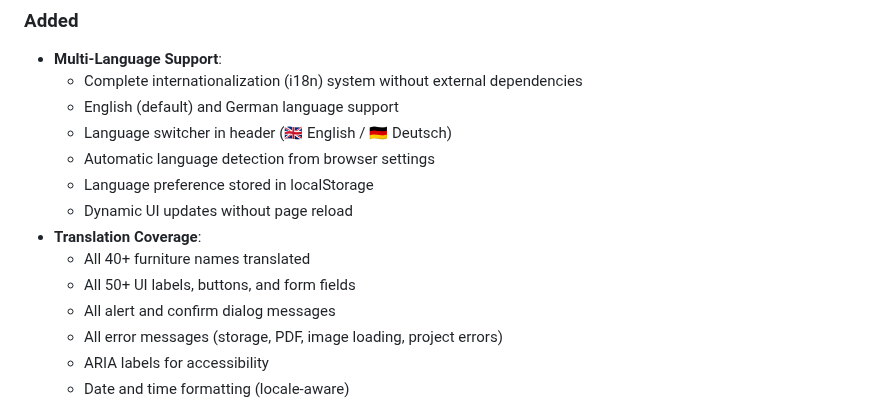
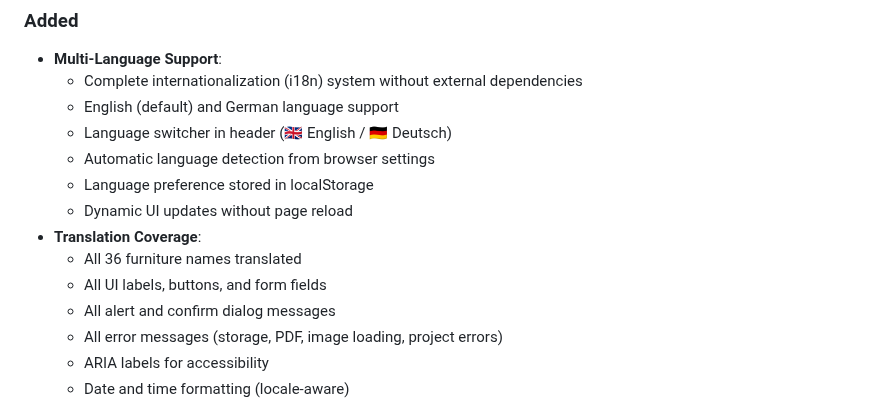
Before and after one commit to hamburger1984/roomer, a Markdown page: CHANGELOG.md, the part around the change. Drawn GitHub-style.

```diff
--- a/CHANGELOG.md
+++ b/CHANGELOG.md
@@ -11,8 +11,8 @@
   - Language preference stored in localStorage
   - Dynamic UI updates without page reload
 - **Translation Coverage**:
-  - All 40+ furniture names translated
-  - All 50+ UI labels, buttons, and form fields
+  - All 36 furniture names translated
+  - All UI labels, buttons, and form fields
   - All alert and confirm dialog messages
   - All error messages (storage, PDF, image loading, project errors)
   - ARIA labels for accessibility
```
Also changed, not shown: README.md (+2 -2 lines), VISUAL-GUIDE.md (+2 -2 lines).
